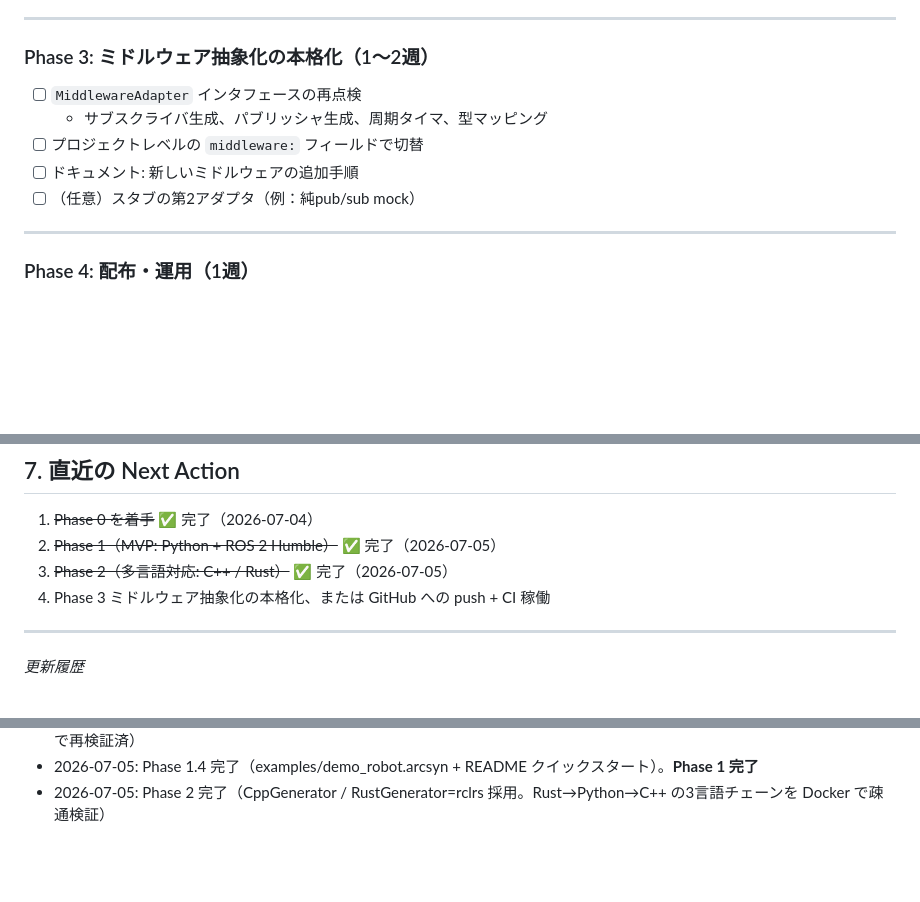
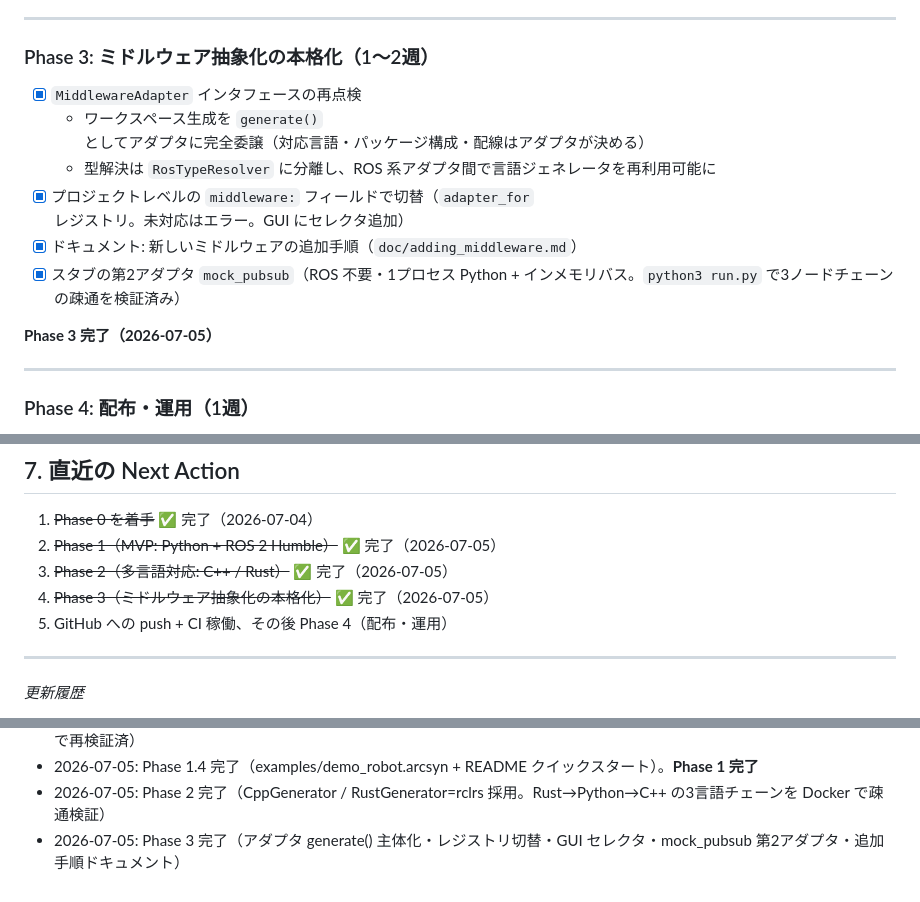
Before and after one commit to tsuchiya-ryuto/ArchiSyn, a Markdown page: doc/plan.md, 3 parts joined by grey strips. Rendered like a GitHub page; blank space fills up the shorter version.

```diff
--- a/doc/plan.md
+++ b/doc/plan.md
@@ -231,11 +231,14 @@ F-5（実行処理部とインターフェース部の分離）は「インタ
 
 ### Phase 3: ミドルウェア抽象化の本格化（1〜2週）
 
-- [ ] `MiddlewareAdapter` インタフェースの再点検
-  - サブスクライバ生成、パブリッシャ生成、周期タイマ、型マッピング
-- [ ] プロジェクトレベルの `middleware:` フィールドで切替
-- [ ] ドキュメント: 新しいミドルウェアの追加手順
-- [ ] （任意）スタブの第2アダプタ（例：純pub/sub mock）
+- [x] `MiddlewareAdapter` インタフェースの再点検
+  - ワークスペース生成を `generate()` としてアダプタに完全委譲（対応言語・パッケージ構成・配線はアダプタが決める）
+  - 型解決は `RosTypeResolver` に分離し、ROS 系アダプタ間で言語ジェネレータを再利用可能に
+- [x] プロジェクトレベルの `middleware:` フィールドで切替（`adapter_for` レジストリ。未対応はエラー。GUI にセレクタ追加）
+- [x] ドキュメント: 新しいミドルウェアの追加手順（`doc/adding_middleware.md`）
+- [x] スタブの第2アダプタ `mock_pubsub`（ROS 不要・1プロセス Python + インメモリバス。`python3 run.py` で3ノードチェーンの疎通を検証済み）
+
+**Phase 3 完了（2026-07-05）**
 
 ---
 
@@ -264,7 +267,8 @@ F-5（実行処理部とインターフェース部の分離）は「インタ
 1. ~~Phase 0 を着手~~ ✅ 完了（2026-07-04）
 2. ~~Phase 1（MVP: Python + ROS 2 Humble）~~ ✅ 完了（2026-07-05）
 3. ~~Phase 2（多言語対応: C++ / Rust）~~ ✅ 完了（2026-07-05）
-4. Phase 3 ミドルウェア抽象化の本格化、または GitHub への push + CI 稼働
+4. ~~Phase 3（ミドルウェア抽象化の本格化）~~ ✅ 完了（2026-07-05）
+5. GitHub への push + CI 稼働、その後 Phase 4（配布・運用）
 
 ---
 
@@ -280,3 +284,4 @@ _更新履歴_
 - 2026-07-04: 生成レイアウトをノード完結型に変更（`<pkg>/<node>/interfaces.py` + `<node>.py`。ユーザー要望。Docker で再検証済）
 - 2026-07-05: Phase 1.4 完了（examples/demo_robot.arcsyn + README クイックスタート）。**Phase 1 完了**
 - 2026-07-05: Phase 2 完了（CppGenerator / RustGenerator=rclrs 採用。Rust→Python→C++ の3言語チェーンを Docker で疎通検証）
+- 2026-07-05: Phase 3 完了（アダプタ generate() 主体化・レジストリ切替・GUI セレクタ・mock_pubsub 第2アダプタ・追加手順ドキュメント）
```
Also changed, not shown: doc/adding_middleware.md (added, +106 -0 lines).
